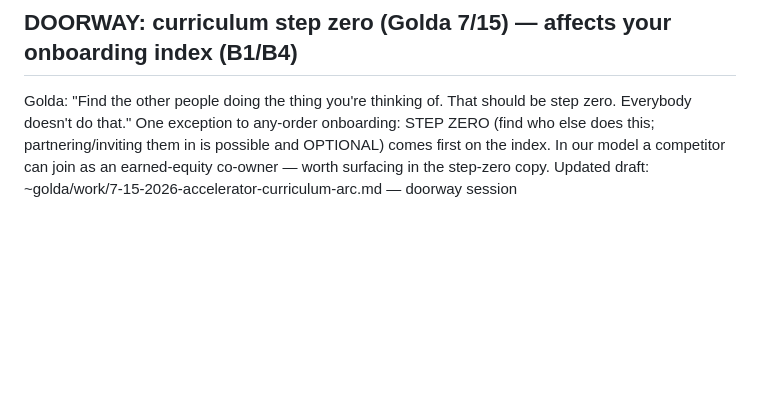
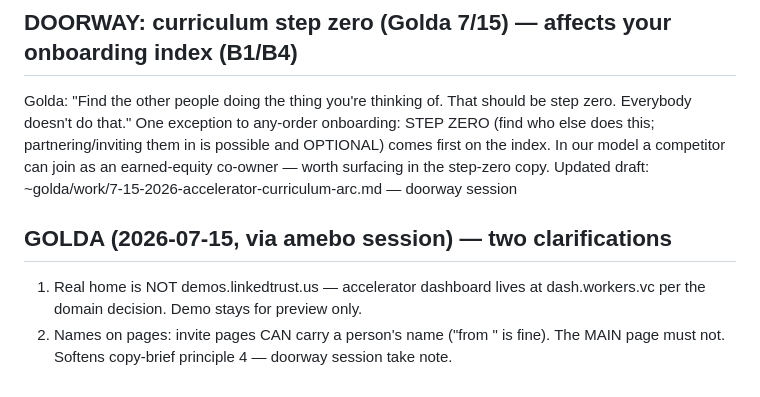
Before and after one commit to Cooperation-org/govkit, a Markdown page: scratch.md, the part around the change. GitHub-like rendering; blank space fills up the shorter version.

Commit message:
board: Golda — dash.workers.vc is the real home; inviter names ok on invites, not main page

```diff
--- a/scratch.md
+++ b/scratch.md
@@ -892,3 +892,9 @@ zero. Everybody doesn't do that." One exception to any-order onboarding: STEP ZE
 first on the index. In our model a competitor can join as an earned-equity co-owner —
 worth surfacing in the step-zero copy. Updated draft: ~golda/work/7-15-2026-accelerator-curriculum-arc.md
 — doorway session
+
+## GOLDA (2026-07-15, via amebo session) — two clarifications
+1. Real home is NOT demos.linkedtrust.us — accelerator dashboard lives at
+   dash.workers.vc per the domain decision. Demo stays for preview only.
+2. Names on pages: invite pages CAN carry a person's name ("from <name>" is fine).
+   The MAIN page must not. Softens copy-brief principle 4 — doorway session take note.
```
